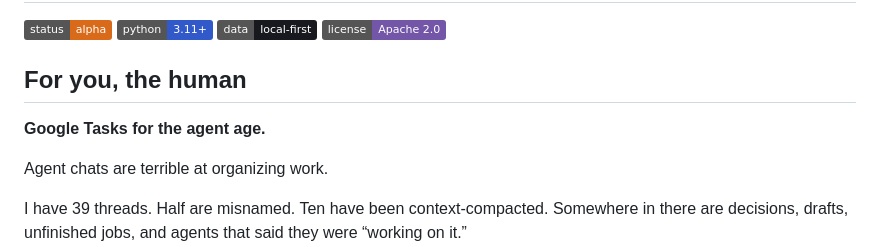
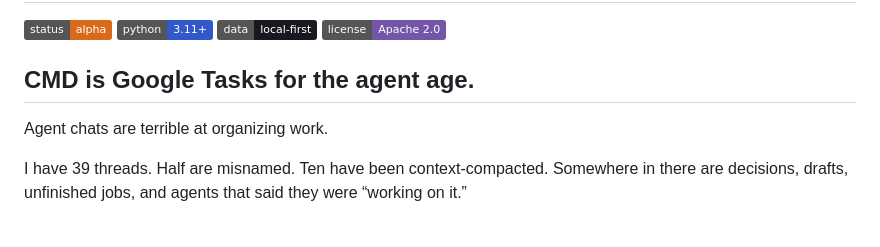
Before and after one commit to earthperegrin-creator/cmd, a Markdown page: publication/README.md, the part around the change. Rendered like a GitHub page; badges without logos; blank space fills up the shorter version.

Commit message:
Fix mangled README heading and resync publication copy.
Remove the stray trailing ** from the human-facing H2 introduced in b4d3b3c, and keep README.md identical to publication/README.md.

Co-authored-by: Andrew Yang <earthperegrin-creator@users.noreply.github.com>

```diff
--- a/publication/README.md
+++ b/publication/README.md
@@ -5,9 +5,7 @@
 ![Local first](https://img.shields.io/badge/data-local--first-17191e)
 [![License: Apache 2.0](https://img.shields.io/badge/license-Apache%202.0-7356a8)](LICENSE)
 
-## For you, the human
-
-**Google Tasks for the agent age.**
+## CMD is Google Tasks for the agent age.
 
 Agent chats are terrible at organizing work.
 
```
Also changed, not shown: README.md (+1 -1 lines).
